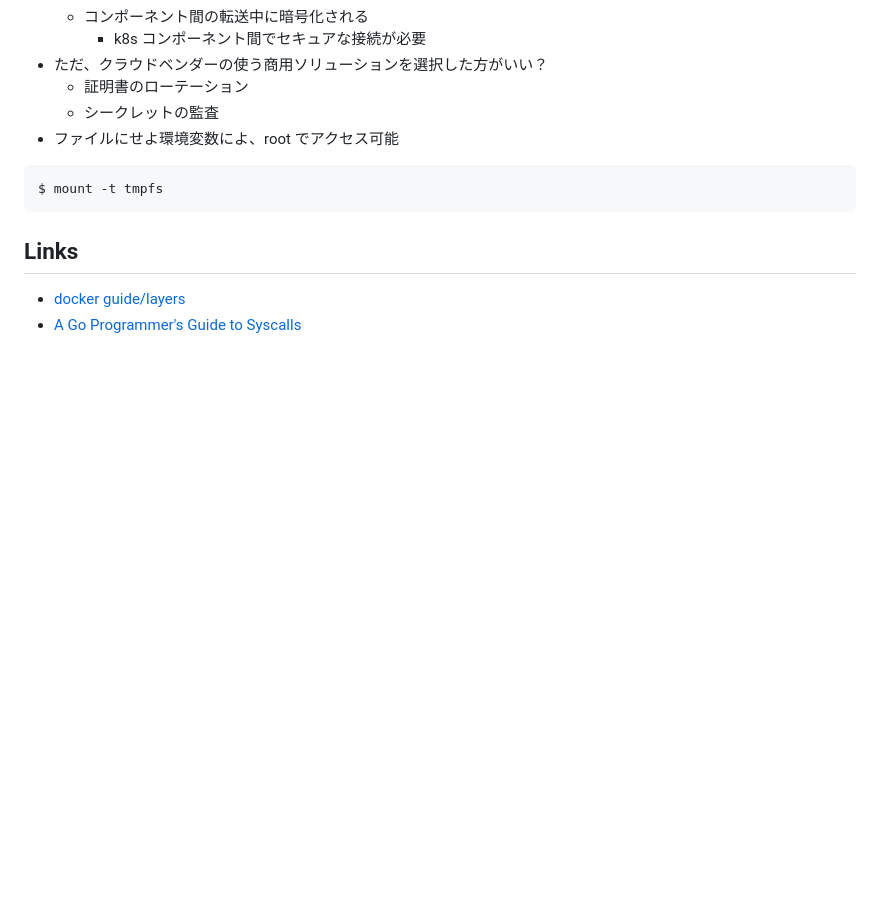
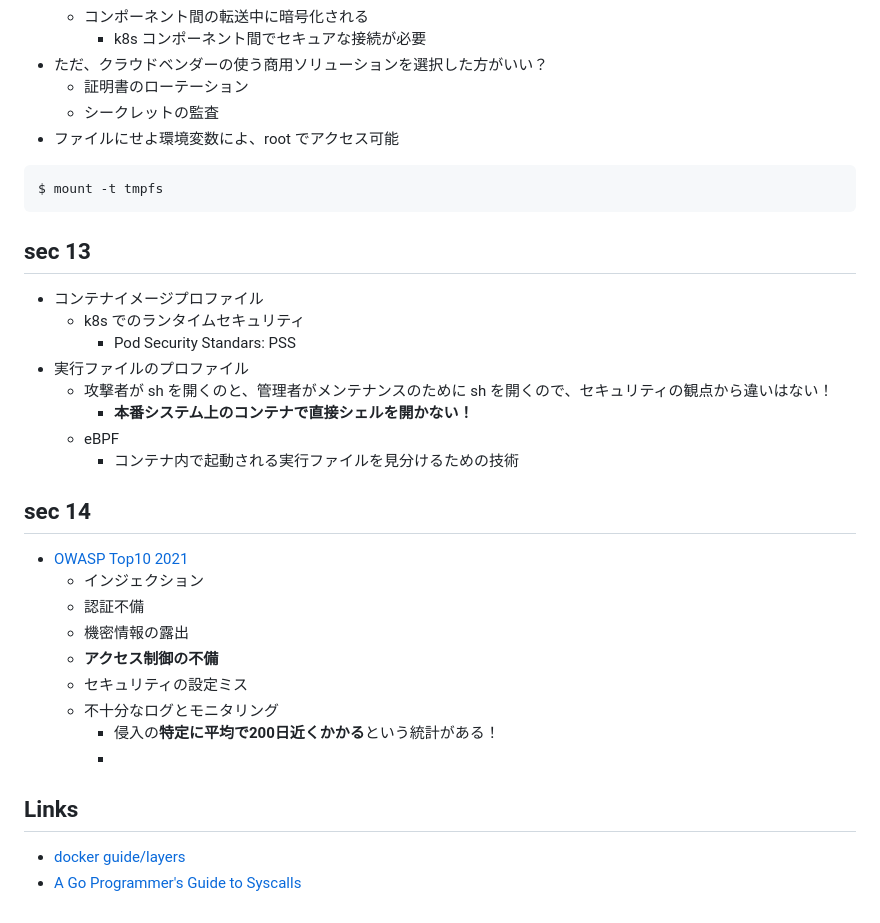
Before and after one commit to kokoichi206/cloud-prac, a Markdown page: containers/security/memo.md, the part around the change. Drawn GitHub-style; blank space fills up the shorter version.

Commit message:
sec 13, 14

````diff
--- a/containers/security/memo.md
+++ b/containers/security/memo.md
@@ -1027,9 +1027,33 @@ curl: (7) Failed to connect to localhost port 8001: Connection refused
   - 証明書のローテーション
   - シークレットの監査
 - ファイルにせよ環境変数によ、root でアクセス可能
+
 ``` sh
 $ mount -t tmpfs
 ```
+
+## sec 13
+
+- コンテナイメージプロファイル
+  - k8s でのランタイムセキュリティ
+    - Pod Security Standars: PSS
+- 実行ファイルのプロファイル
+  - 攻撃者が sh を開くのと、管理者がメンテナンスのために sh を開くので、セキュリティの観点から違いはない！
+    - **本番システム上のコンテナで直接シェルを開かない！**
+  - eBPF
+    - コンテナ内で起動される実行ファイルを見分けるための技術
+
+## sec 14
+
+- [OWASP Top10 2021](https://owasp.org/Top10/ja/)
+  - インジェクション
+  - 認証不備
+  - 機密情報の露出
+  - **アクセス制御の不備**
+  - セキュリティの設定ミス
+  - 不十分なログとモニタリング
+    - 侵入の**特定に平均で200日近くかかる**という統計がある！
+    -
 
 ## Links
 
````
